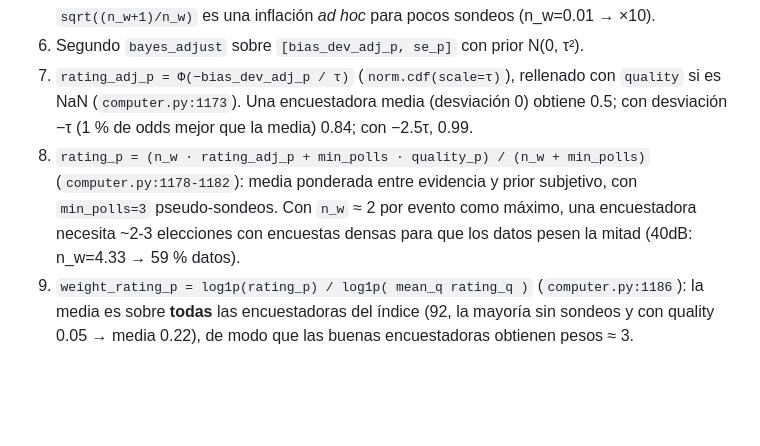
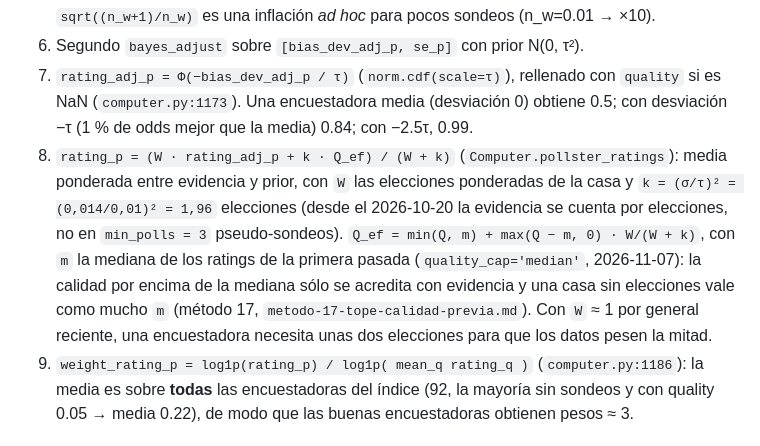
Before and after one commit to luissancho/elections-model, a Markdown page: docs/analisis-2026-09/computer-ratings.md, the part around the change. Drawn GitHub-style; blank space fills up the shorter version.

Commit message:
Método 17: documentación del tope de la calidad previa; computer-ratings.md con la fórmula vigente (k = (σ/τ)², Q_ef)
Co-Authored-By: Claude Fable 5.1 <noreply@anthropic.com>

```diff
--- a/docs/analisis-2026-09/computer-ratings.md
+++ b/docs/analisis-2026-09/computer-ratings.md
@@ -148,7 +148,7 @@ Entrada: sondeos ya filtrados y con `error_*` en [0,1] y `bias_*`, `bias_dev_*`
    La primera parte es la varianza correcta de una media ponderada de estimadores independientes con desviación `err_k` (los pesos van al cuadrado en el numerador y el denominador es (Σw)², invariante a la escala de los pesos). El factor `sqrt((n_w+1)/n_w)` es una inflación *ad hoc* para pocos sondeos (n_w=0.01 → ×10).
 6. Segundo `bayes_adjust` sobre `[bias_dev_adj_p, se_p]` con prior N(0, τ²).
 7. `rating_adj_p = Φ(−bias_dev_adj_p / τ)` (`norm.cdf(scale=τ)`), rellenado con `quality` si es NaN (`computer.py:1173`). Una encuestadora media (desviación 0) obtiene 0.5; con desviación −τ (1 % de odds mejor que la media) 0.84; con −2.5τ, 0.99.
-8. `rating_p = (n_w · rating_adj_p + min_polls · quality_p) / (n_w + min_polls)` (`computer.py:1178-1182`): media ponderada entre evidencia y prior subjetivo, con `min_polls=3` pseudo-sondeos. Con `n_w` ≈ 2 por evento como máximo, una encuestadora necesita ~2-3 elecciones con encuestas densas para que los datos pesen la mitad (40dB: n_w=4.33 → 59 % datos).
+8. `rating_p = (W · rating_adj_p + k · Q_ef) / (W + k)` (`Computer.pollster_ratings`): media ponderada entre evidencia y prior, con `W` las elecciones ponderadas de la casa y `k = (σ/τ)² = (0,014/0,01)² = 1,96` elecciones (desde el 2026-10-20 la evidencia se cuenta por elecciones, no en `min_polls = 3` pseudo-sondeos). `Q_ef = min(Q, m) + max(Q − m, 0) · W/(W + k)`, con `m` la mediana de los ratings de la primera pasada (`quality_cap='median'`, 2026-11-07): la calidad por encima de la mediana sólo se acredita con evidencia y una casa sin elecciones vale como mucho `m` (método 17, `metodo-17-tope-calidad-previa.md`). Con `W` ≈ 1 por general reciente, una encuestadora necesita unas dos elecciones para que los datos pesen la mitad.
 9. `weight_rating_p = log1p(rating_p) / log1p( mean_q rating_q )` (`computer.py:1186`): la media es sobre **todas** las encuestadoras del índice (92, la mayoría sin sondeos y con quality 0.05 → media 0.22), de modo que las buenas encuestadoras obtienen pesos ≈ 3.
 
 ### 4.7 `compute_ratings(save=False)` (`computer.py:853-1006`)
```
Also changed, not shown: docs/analisis-2026-09/metodo-17-tope-calidad-previa.md (added, +63 -0 lines).
